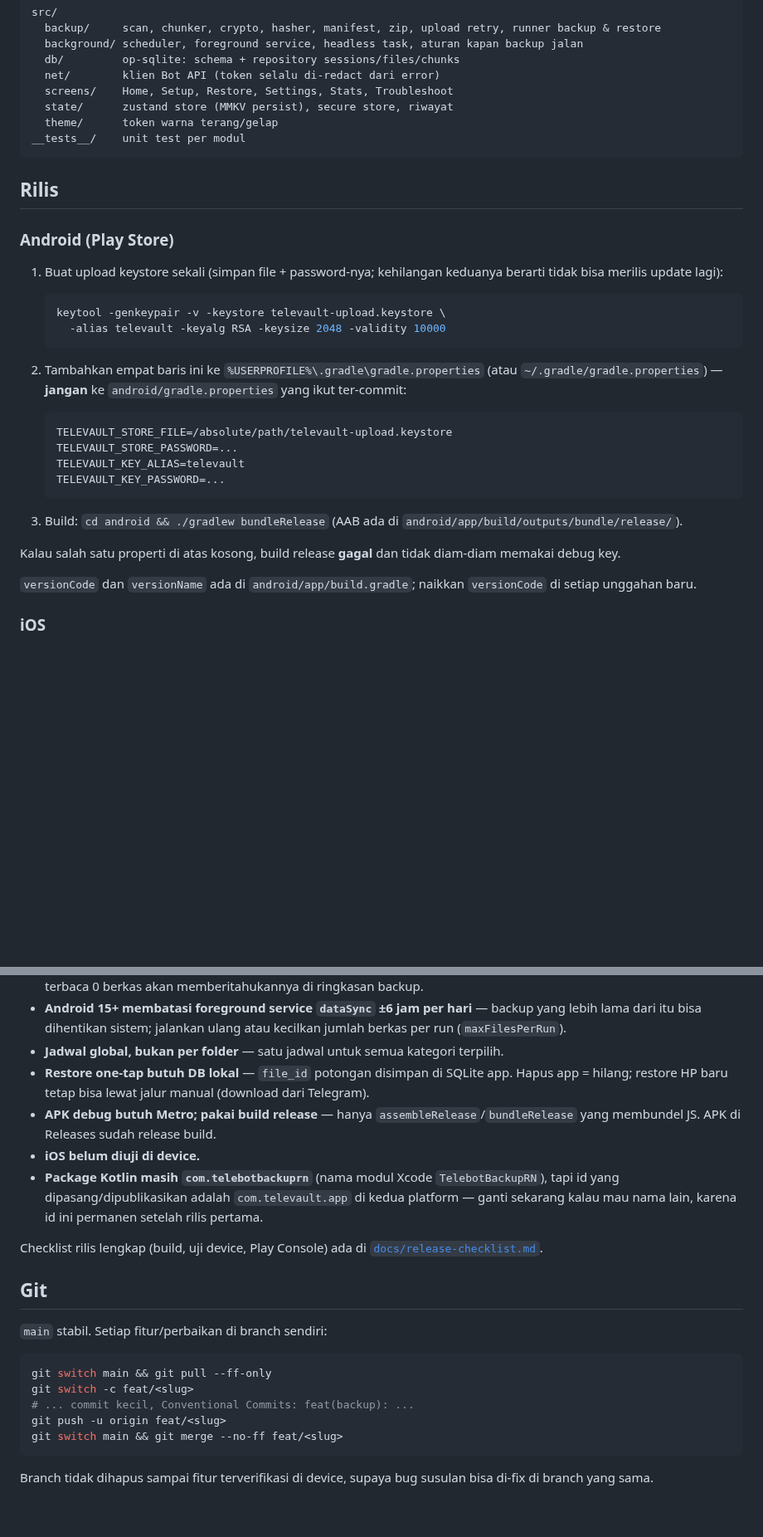
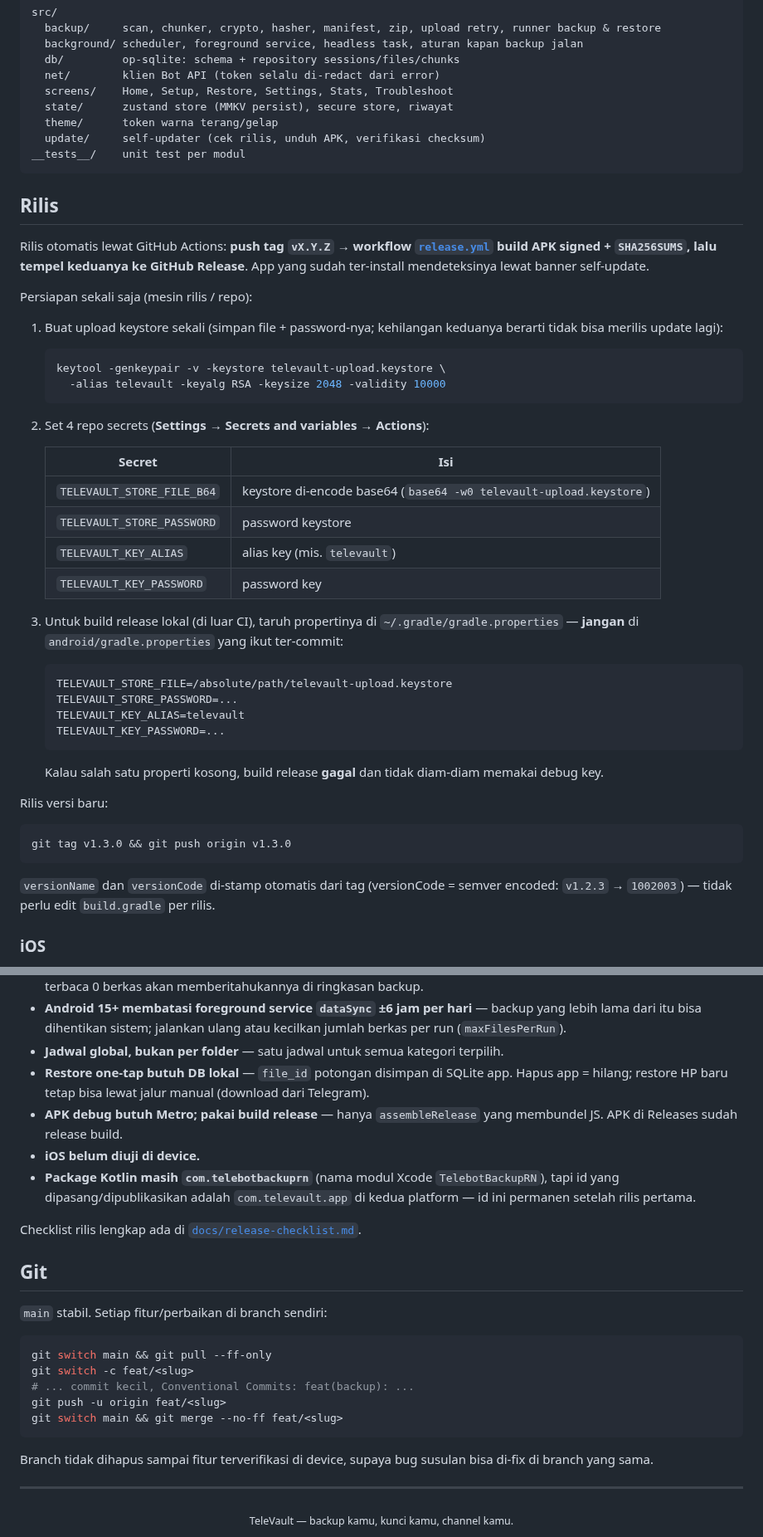
Before and after one commit to ryznoxy/televault, a Markdown page: README.md, 2 parts joined by grey strips. Shown at 83% size. Rendered like a GitHub page; blank space fills up the shorter version.

````diff
--- a/README.md
+++ b/README.md
@@ -69,12 +95,15 @@ src/
   screens/    Home, Setup, Restore, Settings, Stats, Troubleshoot
   state/      zustand store (MMKV persist), secure store, riwayat
   theme/      token warna terang/gelap
+  update/     self-updater (cek rilis, unduh APK, verifikasi checksum)
 __tests__/    unit test per modul
 ```
 
 ## Rilis
 
-### Android (Play Store)
+Rilis otomatis lewat GitHub Actions: **push tag `vX.Y.Z` → workflow [`release.yml`](.github/workflows/release.yml) build APK signed + `SHA256SUMS`, lalu tempel keduanya ke GitHub Release**. App yang sudah ter-install mendeteksinya lewat banner self-update.
+
+Persiapan sekali saja (mesin rilis / repo):
 
 1. Buat upload keystore sekali (simpan file + password-nya; kehilangan keduanya berarti tidak bisa merilis update lagi):
 
@@ -83,7 +112,16 @@ __tests__/    unit test per modul
      -alias televault -keyalg RSA -keysize 2048 -validity 10000
    ```
 
-2. Tambahkan empat baris ini ke `%USERPROFILE%\.gradle\gradle.properties` (atau `~/.gradle/gradle.properties`) — **jangan** ke `android/gradle.properties` yang ikut ter-commit:
+2. Set 4 repo secrets (**Settings → Secrets and variables → Actions**):
+
+   | Secret | Isi |
+   |---|---|
+   | `TELEVAULT_STORE_FILE_B64` | keystore di-encode base64 (`base64 -w0 televault-upload.keystore`) |
+   | `TELEVAULT_STORE_PASSWORD` | password keystore |
+   | `TELEVAULT_KEY_ALIAS` | alias key (mis. `televault`) |
+   | `TELEVAULT_KEY_PASSWORD` | password key |
+
+3. Untuk build release lokal (di luar CI), taruh propertinya di `~/.gradle/gradle.properties` — **jangan** di `android/gradle.properties` yang ikut ter-commit:
 
    ```properties
    TELEVAULT_STORE_FILE=/absolute/path/televault-upload.keystore
@@ -92,11 +130,15 @@ __tests__/    unit test per modul
    TELEVAULT_KEY_PASSWORD=...
    ```
 
-3. Build: `cd android && ./gradlew bundleRelease` (AAB ada di `android/app/build/outputs/bundle/release/`).
+   Kalau salah satu properti kosong, build release **gagal** dan tidak diam-diam memakai debug key.
 
-Kalau salah satu properti di atas kosong, build release **gagal** dan tidak diam-diam memakai debug key.
+Rilis versi baru:
 
-`versionCode` dan `versionName` ada di `android/app/build.gradle`; naikkan `versionCode` di setiap unggahan baru.
+```sh
+git tag v1.3.0 && git push origin v1.3.0
+```
+
+`versionName` dan `versionCode` di-stamp otomatis dari tag (versionCode = semver encoded: `v1.2.3` → `1002003`) — tidak perlu edit `build.gradle` per rilis.
 
 ### iOS
 
@@ -111,11 +153,11 @@ Bundle id `com.televault.app`, `MARKETING_VERSION` di `ios/TelebotBackupRN.xcode
 - **Android 15+ membatasi foreground service `dataSync` ±6 jam per hari** — backup yang lebih lama dari itu bisa dihentikan sistem; jalankan ulang atau kecilkan jumlah berkas per run (`maxFilesPerRun`).
 - **Jadwal global, bukan per folder** — satu jadwal untuk semua kategori terpilih.
 - **Restore one-tap butuh DB lokal** — `file_id` potongan disimpan di SQLite app. Hapus app = hilang; restore HP baru tetap bisa lewat jalur manual (download dari Telegram).
-- **APK debug butuh Metro; pakai build release** — hanya `assembleRelease`/`bundleRelease` yang membundel JS. APK di Releases sudah release build.
+- **APK debug butuh Metro; pakai build release** — hanya `assembleRelease` yang membundel JS. APK di Releases sudah release build.
 - **iOS belum diuji di device.**
-- **Package Kotlin masih `com.telebotbackuprn`** (nama modul Xcode `TelebotBackupRN`), tapi id yang dipasang/dipublikasikan adalah `com.televault.app` di kedua platform — ganti sekarang kalau mau nama lain, karena id ini permanen setelah rilis pertama.
+- **Package Kotlin masih `com.telebotbackuprn`** (nama modul Xcode `TelebotBackupRN`), tapi id yang dipasang/dipublikasikan adalah `com.televault.app` di kedua platform — id ini permanen setelah rilis pertama.
 
-Checklist rilis lengkap (build, uji device, Play Console) ada di [`docs/release-checklist.md`](docs/release-checklist.md).
+Checklist rilis lengkap ada di [`docs/release-checklist.md`](docs/release-checklist.md).
 
 ## Git
 
@@ -130,3 +172,9 @@ git switch main && git merge --no-ff feat/<slug>
 ```
 
 Branch tidak dihapus sampai fitur terverifikasi di device, supaya bug susulan bisa di-fix di branch yang sama.
+
+---
+
+<div align="center">
+<sub>TeleVault — backup kamu, kunci kamu, channel kamu.</sub>
+</div>
````
Also changed, not shown: other parts of README.md (+45 -19 lines), docs/home.png (added), docs/settings.png (added), docs/setup.png (added), docs/stats.png (added).
